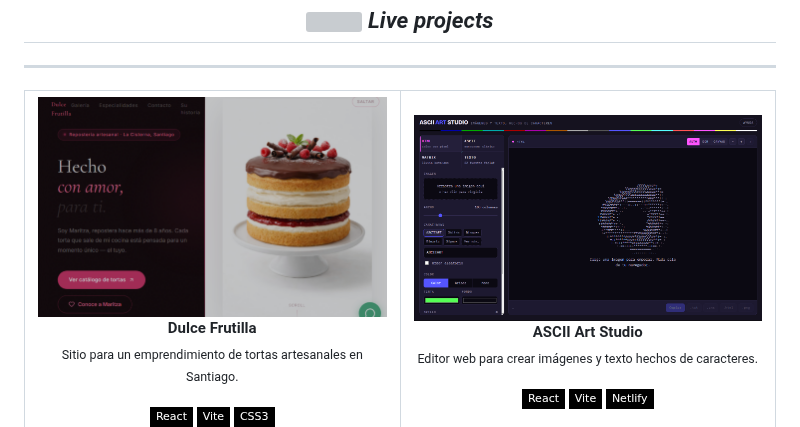
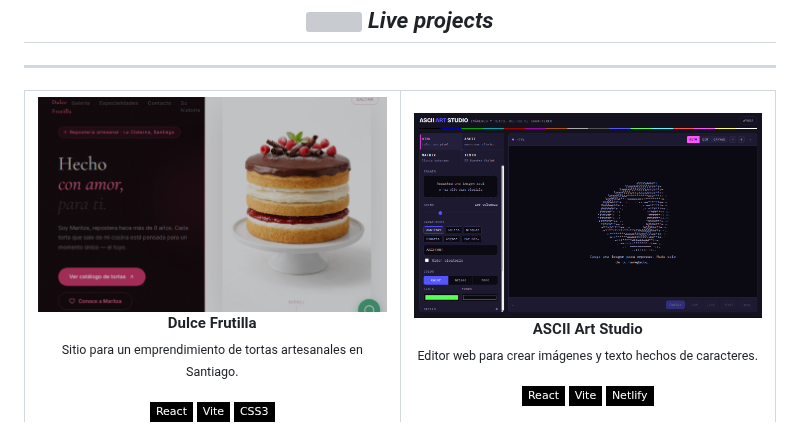
Before and after one commit to cord0990/cord0990, a Markdown page: README.md, the part around the change. Drawn GitHub-style; pictures changed too: imgs/cake.png (deleted), imgs/cakev2.png (added); badges without logos; grey boxes are pictures that could not be loaded.

Commit message:
feat: update Dulce Frutilla screenshot to higher-res version

```diff
--- a/README.md
+++ b/README.md
@@ -88,7 +88,7 @@
   <tr>
     <td width="50%" align="center">
       <a href="https://dulcefrutilla.cl" target="_blank">
-        <img src="imgs/cake.png" width="100%"/>
+        <img src="imgs/cakev2.png" width="100%"/>
       </a>
       <br/>
       <b>Dulce Frutilla</b>
```
